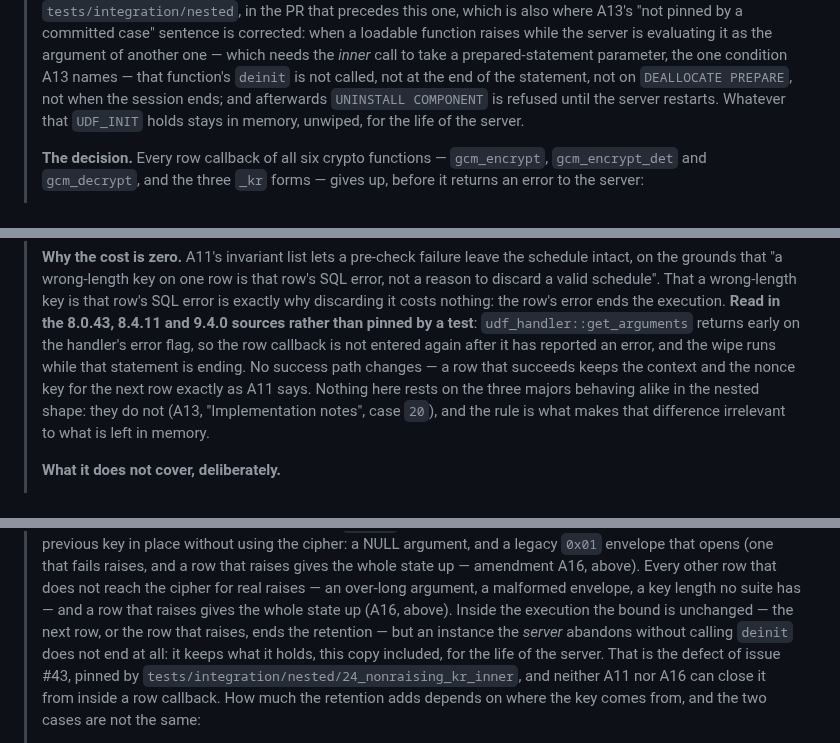
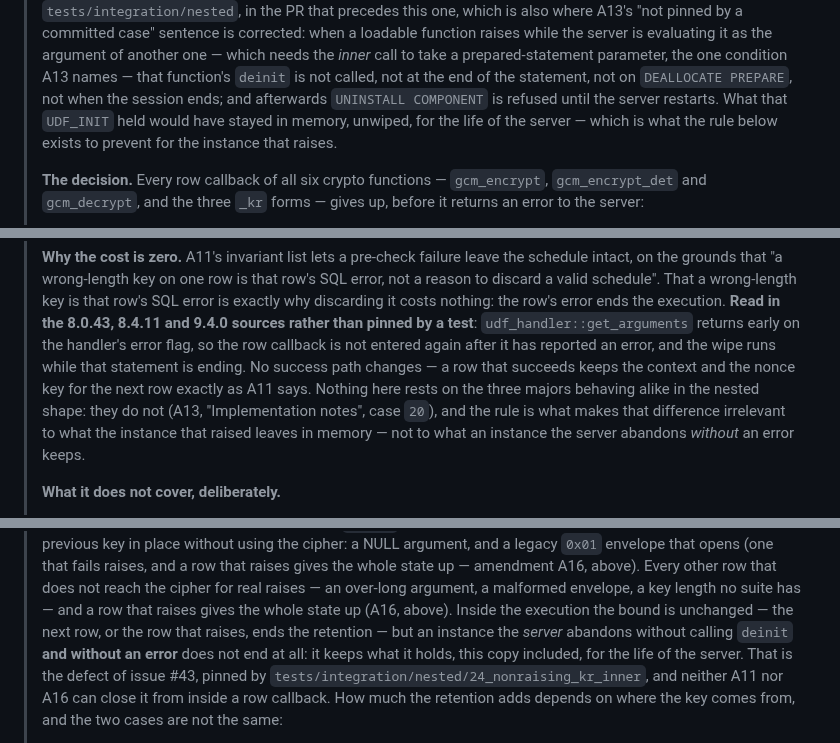
Before and after one commit to devgyurak/mysql-gcm, a Markdown page: docs/design.md, 3 parts joined by grey strips. Drawn GitHub-style.

```diff
--- a/docs/design.md
+++ b/docs/design.md
@@ -25,7 +25,8 @@
 > needs the *inner* call to take a prepared-statement parameter, the one condition A13 names — that
 > function's `deinit` is not called, not at the end of the statement, not on `DEALLOCATE PREPARE`,
 > not when the session ends; and afterwards `UNINSTALL COMPONENT` is refused until the server
-> restarts. Whatever that `UDF_INIT` holds stays in memory, unwiped, for the life of the server.
+> restarts. What that `UDF_INIT` held would have stayed in memory, unwiped, for the life of the
+> server — which is what the rule below exists to prevent for the instance that raises.
 >
 > **The decision.** Every row callback of all six crypto functions — `gcm_encrypt`,
 > `gcm_encrypt_det` and `gcm_decrypt`, and the three `_kr` forms — gives up, before it returns an
@@ -52,7 +53,8 @@
 > the wipe runs while that statement is ending. No success path changes — a row that succeeds keeps
 > the context and the nonce key for the next row exactly as A11 says. Nothing here rests on the
 > three majors behaving alike in the nested shape: they do not (A13, "Implementation notes", case
-> `20`), and the rule is what makes that difference irrelevant to what is left in memory.
+> `20`), and the rule is what makes that difference irrelevant to what the instance that raised
+> leaves in memory — not to what an instance the server abandons *without* an error keeps.
 >
 > **What it does not cover, deliberately.**
 >
@@ -1233,9 +1236,10 @@
 > above). Every other row that does not reach the cipher for real raises — an over-long argument, a
 > malformed envelope, a key length no suite has — and a row that raises gives the whole state up
 > (A16, above). Inside the execution the bound is unchanged — the next row, or the row that raises,
-> ends the retention — but an instance the *server* abandons without calling `deinit` does not end
-> at all: it keeps what it holds, this copy included, for the life of the server. That is the
-> defect of issue #43, pinned by `tests/integration/nested/24_nonraising_kr_inner`, and neither A11
+> ends the retention — but an instance the *server* abandons without calling `deinit` **and without
+> an error** does not end at all: it keeps what it holds, this copy included, for the life of the
+> server. That is the defect of issue #43, pinned by
+> `tests/integration/nested/24_nonraising_kr_inner`, and neither A11
 > nor A16 can close it from inside a row callback. How much the retention adds depends on where the
 > key comes from, and the two cases are not the same:
 >
```
Also changed, not shown: other parts of docs/design.md (+2 -1 lines), docs/design-KO.md (+7 -6 lines).
